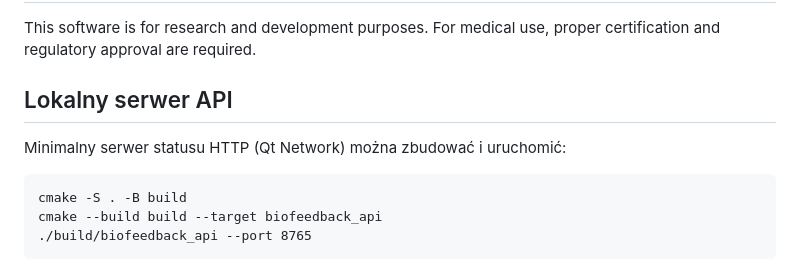
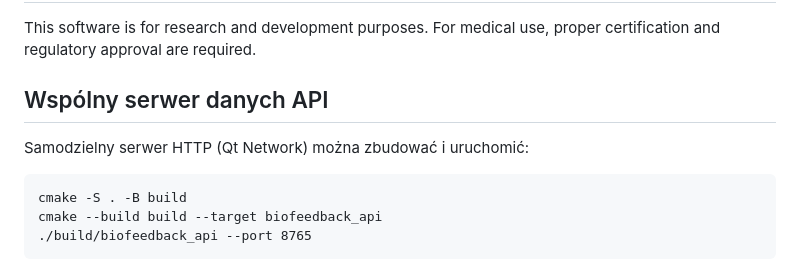
Before and after one commit to bartoszruta26-droid/biofeedback, a Markdown page: README.md, the part around the change. Drawn GitHub-style.

Commit message:
docs: rename API section as shared data server

```diff
--- a/README.md
+++ b/README.md
@@ -770,9 +770,9 @@ Please read CONTRIBUTING.md for details on our code of conduct and the process f
 This software is for research and development purposes. For medical use, proper certification and regulatory approval are required.
 
 
-## Lokalny serwer API
+## Wspólny serwer danych API
 
-Minimalny serwer statusu HTTP (Qt Network) można zbudować i uruchomić:
+Samodzielny serwer HTTP (Qt Network) można zbudować i uruchomić:
 
     cmake -S . -B build
     cmake --build build --target biofeedback_api
```
